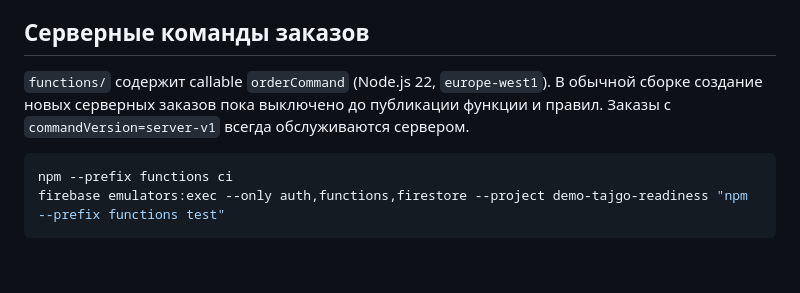
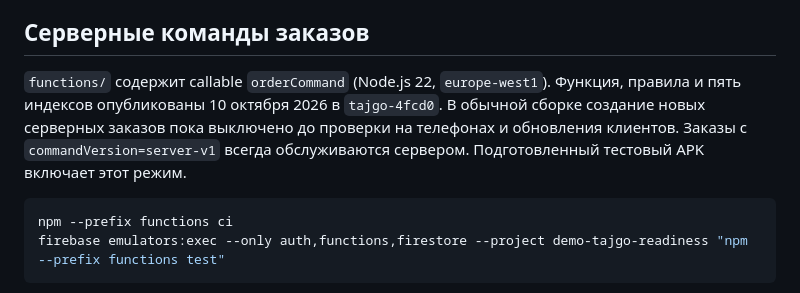
Before and after one commit to prorad02-maker/tajgo-platform, a Markdown page: README.md, the part around the change. Drawn GitHub-style; blank space fills up the shorter version.

````diff
--- a/README.md
+++ b/README.md
@@ -23,8 +23,10 @@ Android package — `tj.tajgo.app`; конфигурация Firebase Android/Da
 ## Серверные команды заказов
 
 `functions/` содержит callable `orderCommand` (Node.js 22, `europe-west1`).
-В обычной сборке создание новых серверных заказов пока выключено до публикации
-функции и правил. Заказы с `commandVersion=server-v1` всегда обслуживаются сервером.
+Функция, правила и пять индексов опубликованы 10 октября 2026 в `tajgo-4fcd0`.
+В обычной сборке создание новых серверных заказов пока выключено до проверки
+на телефонах и обновления клиентов. Заказы с `commandVersion=server-v1`
+всегда обслуживаются сервером. Подготовленный тестовый APK включает этот режим.
 
 ```powershell
 npm --prefix functions ci
````
Also changed, not shown: docs/PRODUCTION_READINESS_2026_10_10.md (+36 -13 lines), docs/SERVER_ORDER_COMMANDS.md (+27 -4 lines).
